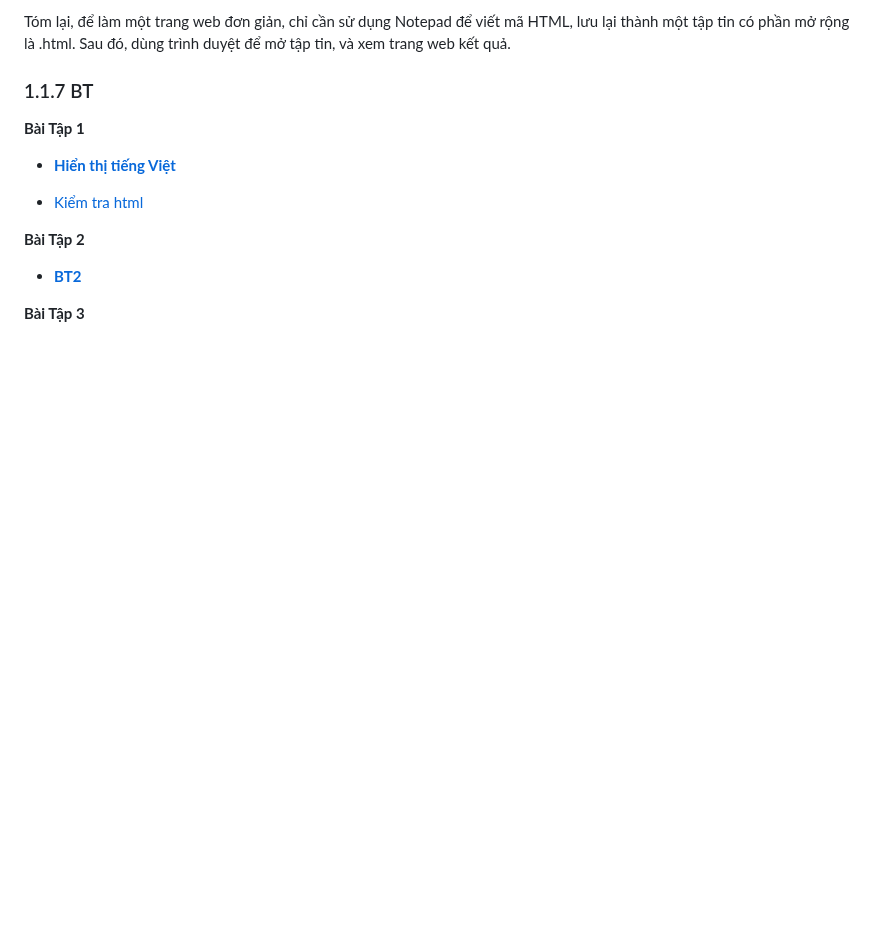
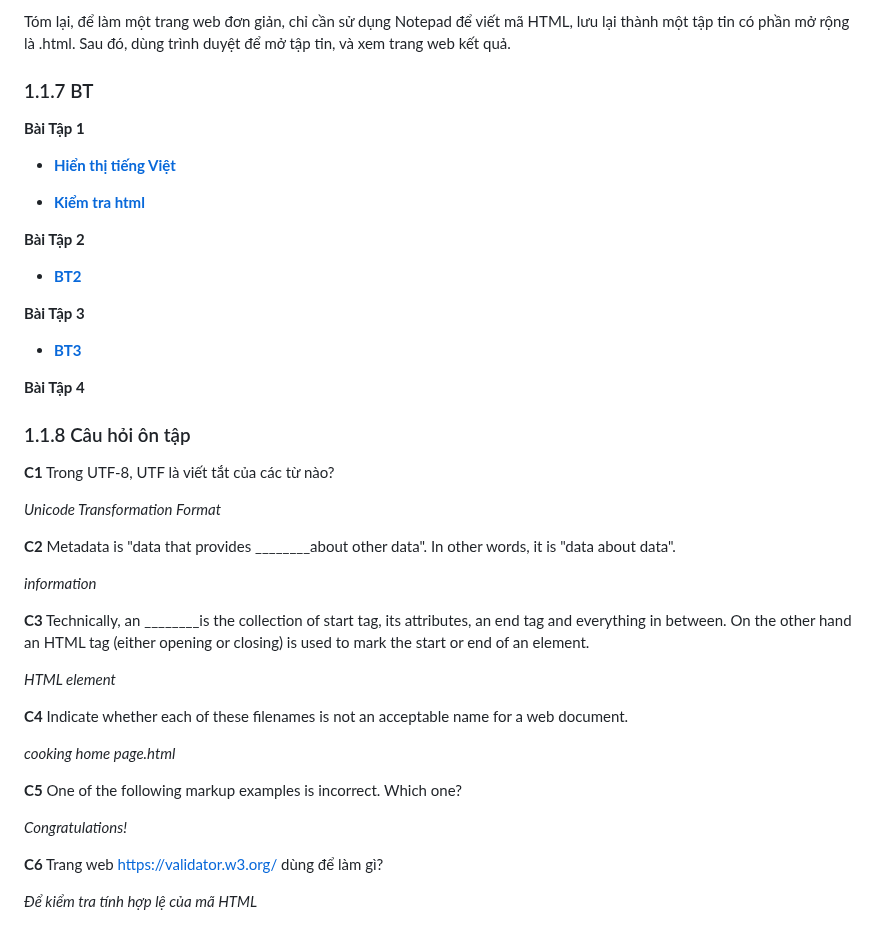
Before and after one commit to Girrint/Hoc_thiet_ke_Web, a Markdown page: README_B6_Web5.md, the part around the change. Drawn GitHub-style; blank space fills up the shorter version.

```diff
--- a/README_B6_Web5.md
+++ b/README_B6_Web5.md
@@ -128,10 +128,40 @@ có phần mở rộng là .html. Sau đó, dùng trình duyệt để mở tậ
 
 * [**Hiển thị tiếng Việt**](https://girrint.github.io/Hoc_thiet_ke_Web/Trang_Web_Dau_Tien2.html)
 
-* [Kiểm tra html](https://girrint.github.io/Hoc_thiet_ke_Web/Kiem_Tra_HTML.html)
+* [**Kiểm tra html**](https://girrint.github.io/Hoc_thiet_ke_Web/Kiem_Tra_HTML.html)
 
 **Bài Tập 2**
 
 * [**BT2**](https://girrint.github.io/Hoc_thiet_ke_Web/B6_W5_BT2.html)
 
 **Bài Tập 3**
+
+* [**BT3**](https://girrint.github.io/Hoc_thiet_ke_Web/B6_W5_BT3.html)
+
+**Bài Tập 4**
+
+### 1.1.8 Câu hỏi ôn tập
+
+**C1** Trong UTF-8, UTF là viết tắt của các từ nào?
+
+*Unicode Transformation Format*
+
+**C2** Metadata is "data that provides ________about other data". In other words, it is "data about data".
+
+*information*
+
+**C3** Technically, an ________is the collection of start tag, its attributes, an end tag and everything in between. On the other hand an HTML tag (either opening or closing) is used to mark the start or end of an element.
+
+*HTML element*
+
+**C4** Indicate whether each of these filenames is not an acceptable name for a web document.
+
+*cooking home page.html*
+
+**C5** One of the following markup examples is incorrect. Which one?
+
+*<em>Congratulations!<em>*
+
+**C6** Trang web https://validator.w3.org/ dùng để làm gì?
+
+*Để kiểm tra tính hợp lệ của mã HTML*
```
